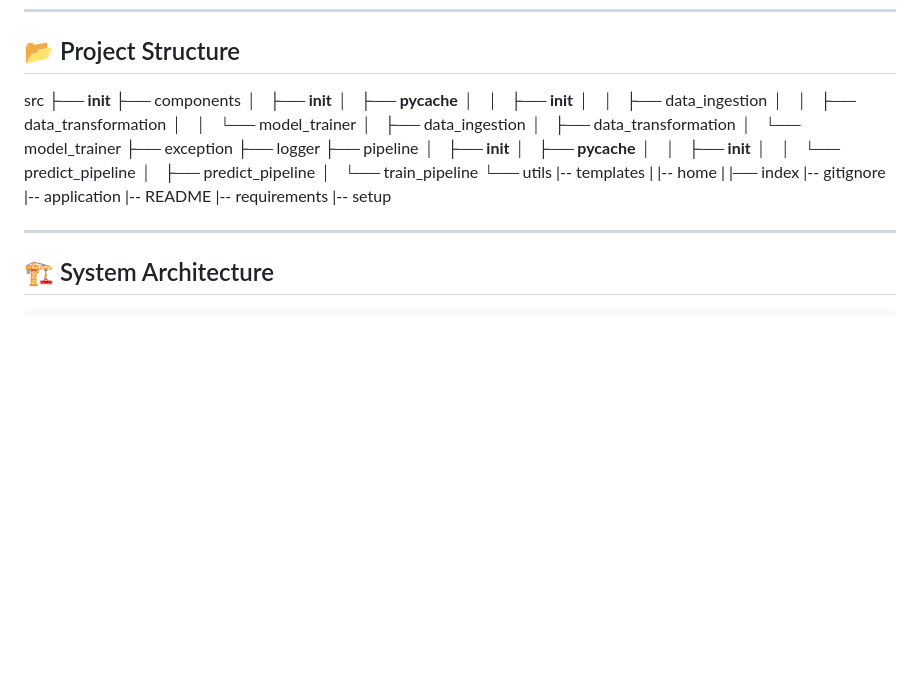
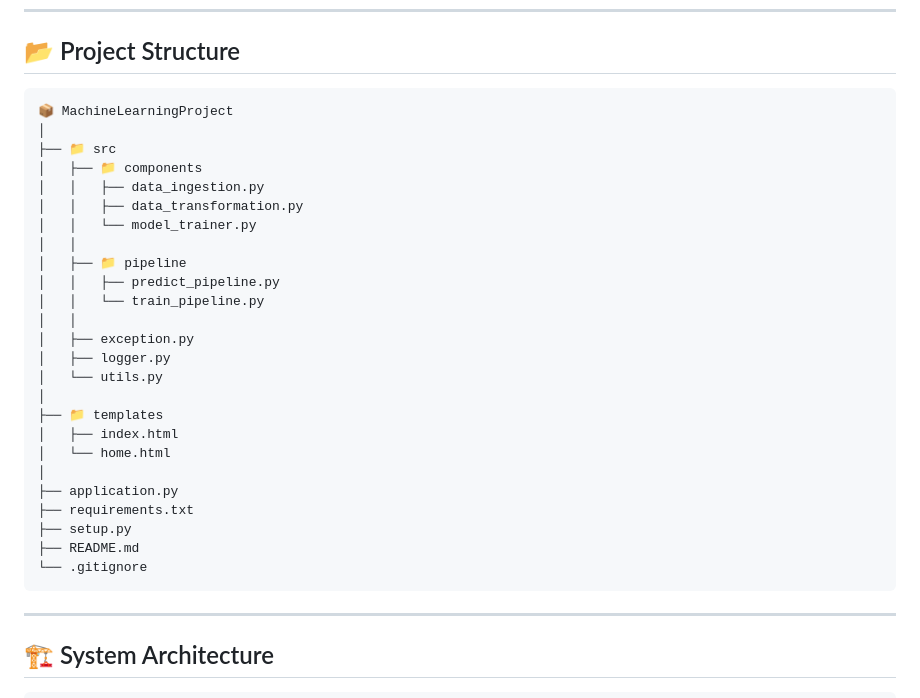
Before and after one commit to pushpkumar-2602/MachineLearningProject, a Markdown page: README.md, the part around the change. Rendered like a GitHub page; blank space fills up the shorter version.

````diff
--- a/README.md
+++ b/README.md
@@ -53,36 +53,33 @@ This helps in analyzing student performance trends and understanding key influen
 ---
 
 ## 📂 Project Structure
-src
-├── __init__
-├── components
-│   ├── __init__
-│   ├── __pycache__
-│   │   ├── __init__
-│   │   ├── data_ingestion
-│   │   ├── data_transformation
-│   │   └── model_trainer
-│   ├── data_ingestion
-│   ├── data_transformation
-│   └── model_trainer
-├── exception
-├── logger
-├── pipeline
-│   ├── __init__
-│   ├── __pycache__
-│   │   ├── __init__
-│   │   └── predict_pipeline
-│   ├── predict_pipeline
-│   └── train_pipeline
-└── utils
-|-- templates
-|    |-- home
-|    |──  index
-|-- gitignore
-|-- application
-|-- README
-|-- requirements
-|-- setup
+```
+📦 MachineLearningProject
+│
+├── 📁 src
+│   ├── 📁 components
+│   │   ├── data_ingestion.py
+│   │   ├── data_transformation.py
+│   │   └── model_trainer.py
+│   │
+│   ├── 📁 pipeline
+│   │   ├── predict_pipeline.py
+│   │   └── train_pipeline.py
+│   │
+│   ├── exception.py
+│   ├── logger.py
+│   └── utils.py
+│
+├── 📁 templates
+│   ├── index.html
+│   └── home.html
+│
+├── application.py
+├── requirements.txt
+├── setup.py
+├── README.md
+└── .gitignore
+```
 
 ---
 
````
